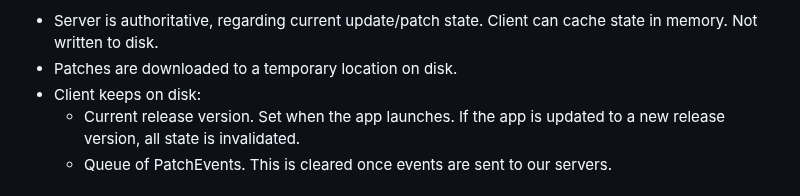
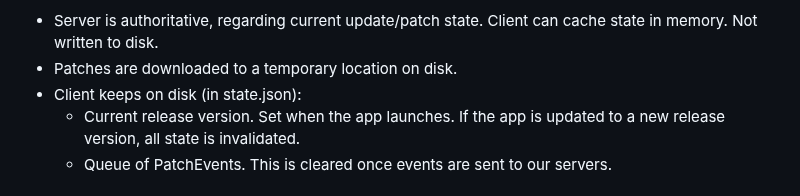
Before and after one commit to shorebirdtech/updater, a Markdown page: library/README.md, the part around the change. Rendered like a GitHub page.

Commit message:
specify storage location

```diff
--- a/library/README.md
+++ b/library/README.md
@@ -193,7 +193,7 @@ Changes in this state can be triggered by:
 - Server is authoritative, regarding current update/patch state. Client can
   cache state in memory. Not written to disk.
 - Patches are downloaded to a temporary location on disk.
-- Client keeps on disk:
+- Client keeps on disk (in state.json):
   - Current release version. Set when the app launches. If the app is updated to
     a new release version, all state is invalidated.
   - Queue of PatchEvents. This is cleared once events are sent to our servers.
```
